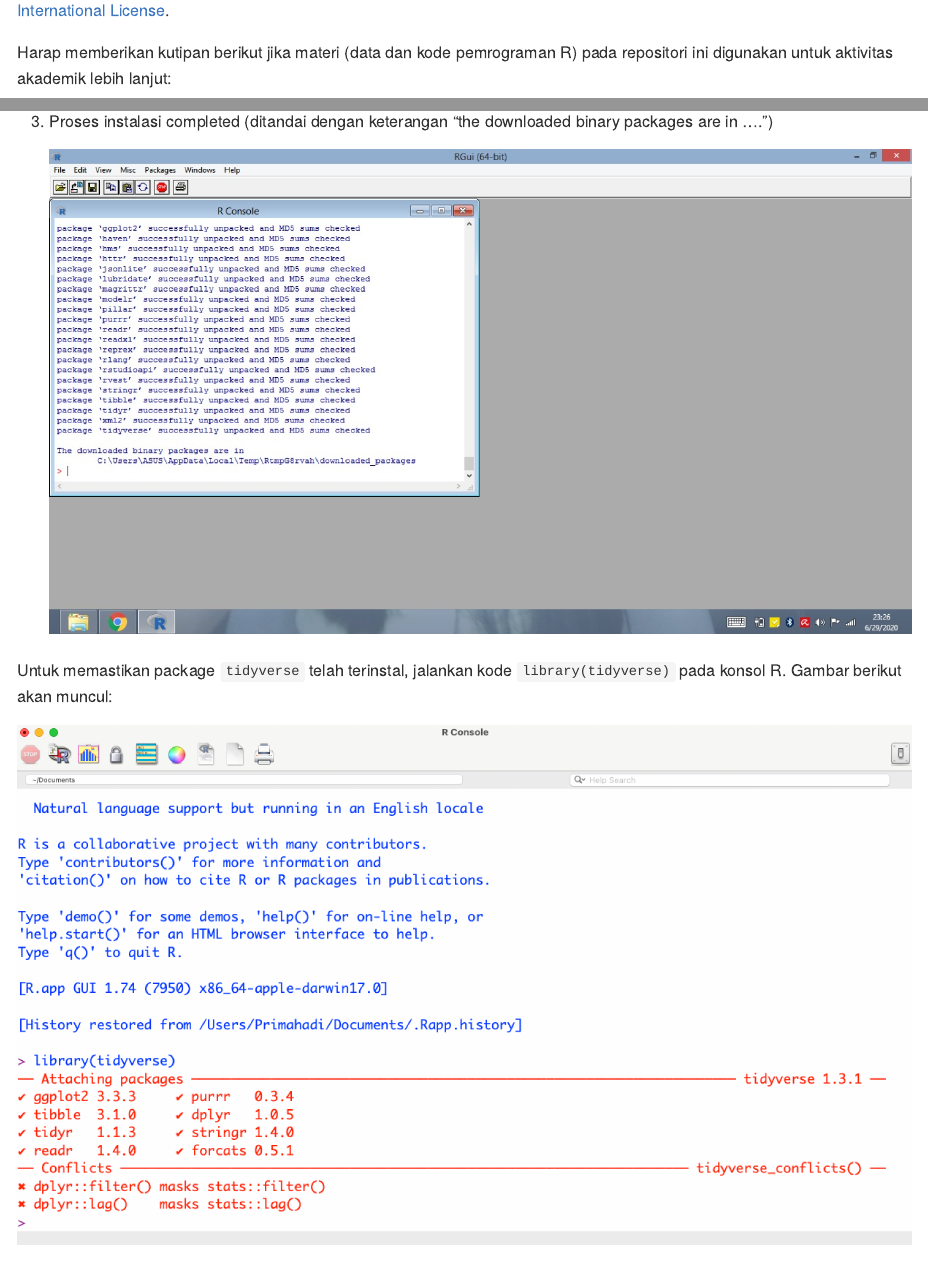
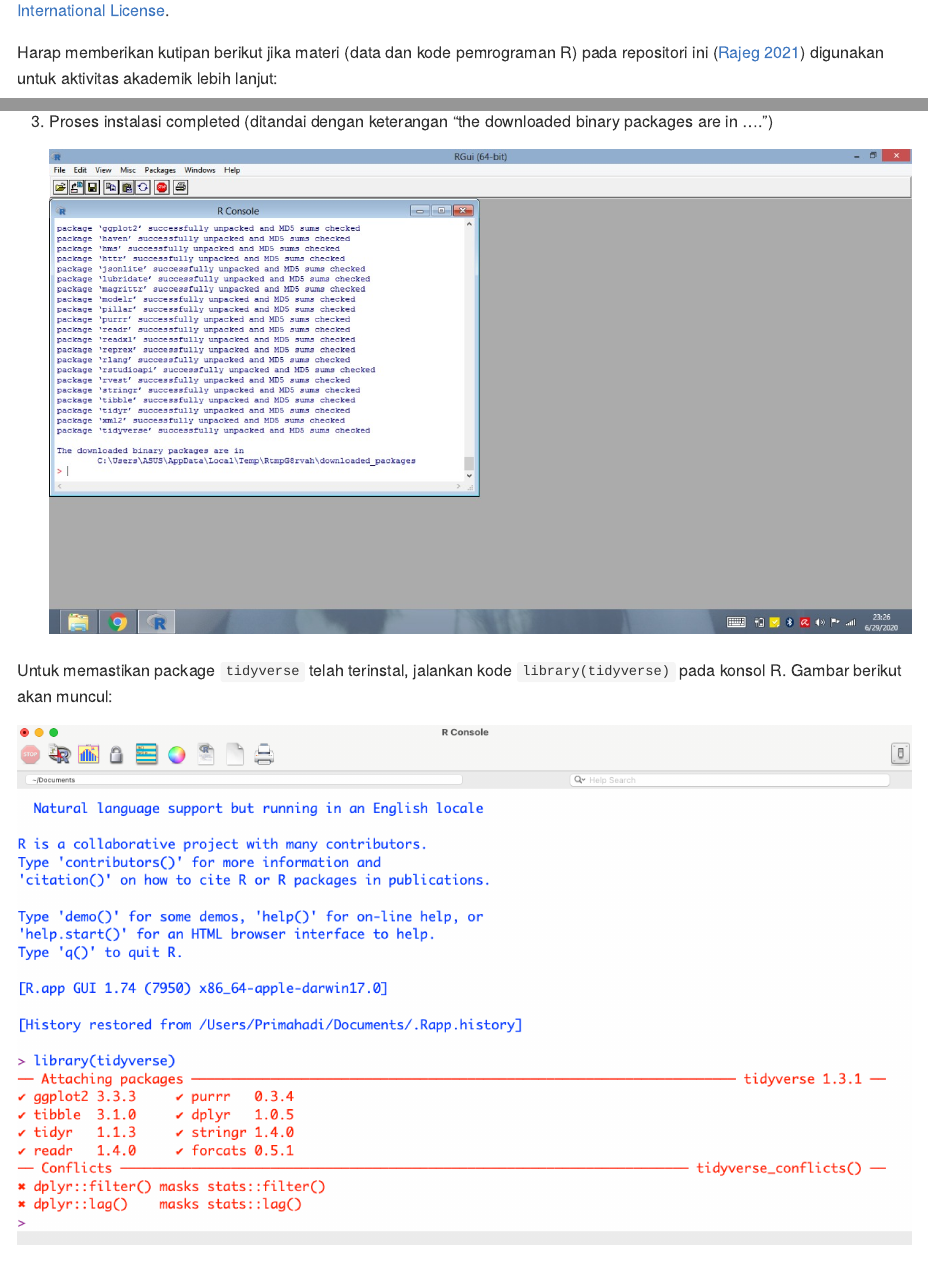
Before and after one commit to gederajeg/pups-english-dept-workshop, an R Markdown document (README.Rmd): the page in a window 1100 px wide, from 550 px down, and a second part further down, joined at a grey line. The pictures show the output file README.md that the author committed with the source, drawn offline in the style of GitHub; badge pictures from the web are left out.

Commit message:
edit README with citation to the workshop repository.

```diff
--- a/README.Rmd
+++ b/README.Rmd
@@ -23,7 +23,7 @@ knitr::opts_chunk$set(
 
 <a rel="license" href="http://creativecommons.org/licenses/by-nc-sa/4.0/"><img alt="Creative Commons License" style="border-width:0" src="https://i.creativecommons.org/l/by-nc-sa/4.0/88x31.png" /></a> [![DOI](https://zenodo.org/badge/372651834.svg)](https://zenodo.org/badge/latestdoi/372651834)<br />Materi lokakarya dalam repositori GitHub ini diberikan lisensi <a rel="license" href="http://creativecommons.org/licenses/by-nc-sa/4.0/">Creative Commons Attribution-NonCommercial-ShareAlike 4.0 International License</a>.
 
-Harap memberikan kutipan berikut jika materi (data dan kode pemrograman R) pada repositori ini digunakan untuk aktivitas akademik lebih lanjut:
+Harap memberikan kutipan berikut jika materi (data dan kode pemrograman R) pada repositori ini [@rajeg_lokakarya_2021] digunakan untuk aktivitas akademik lebih lanjut:
 
 >Rajeg, Gede Primahadi Wijaya. (2021, July 24). Lokakarya pengolahan data mendasar dengan MS Excel dan R (Version 1.0). Zenodo. http://doi.org/10.5281/zenodo.5131785
 
```
Also changed, not shown: README.md, 1 other file.
